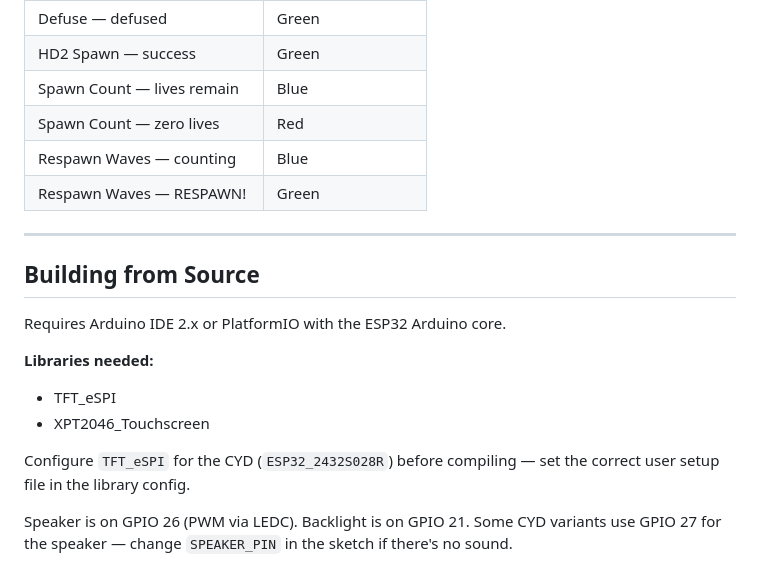
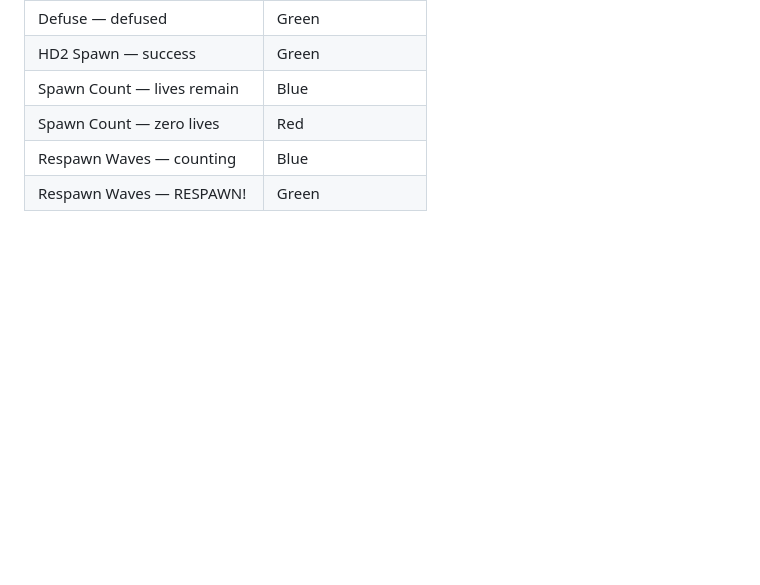
Before and after one commit to kghunt/FoamOps, a Markdown page: README.md, the part around the change. GitHub-like rendering; blank space fills up the shorter version.

Commit message:
Remove build from source section

```diff
--- a/README.md
+++ b/README.md
@@ -146,17 +146,3 @@ The onboard RGB LED gives a quick visual status visible from a distance:
 | Spawn Count — zero lives | Red |
 | Respawn Waves — counting | Blue |
 | Respawn Waves — RESPAWN! | Green |
-
----
-
-## Building from Source
-
-Requires Arduino IDE 2.x or PlatformIO with the ESP32 Arduino core.
-
-**Libraries needed:**
-- TFT_eSPI
-- XPT2046_Touchscreen
-
-Configure `TFT_eSPI` for the CYD (`ESP32_2432S028R`) before compiling — set the correct user setup file in the library config.
-
-Speaker is on GPIO 26 (PWM via LEDC). Backlight is on GPIO 21. Some CYD variants use GPIO 27 for the speaker — change `SPEAKER_PIN` in the sketch if there's no sound.
```
